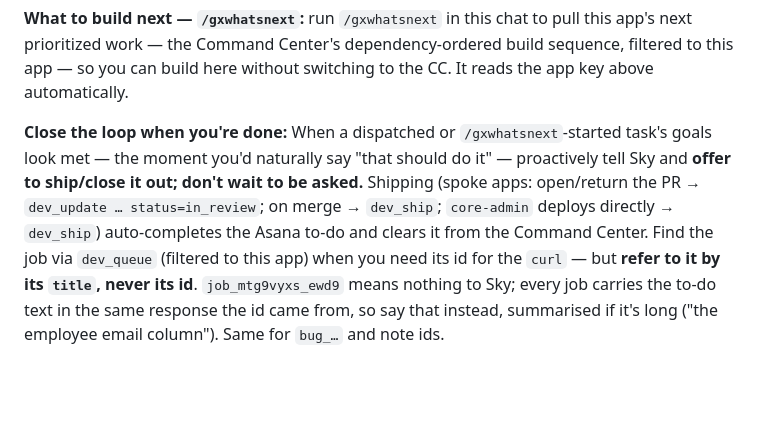
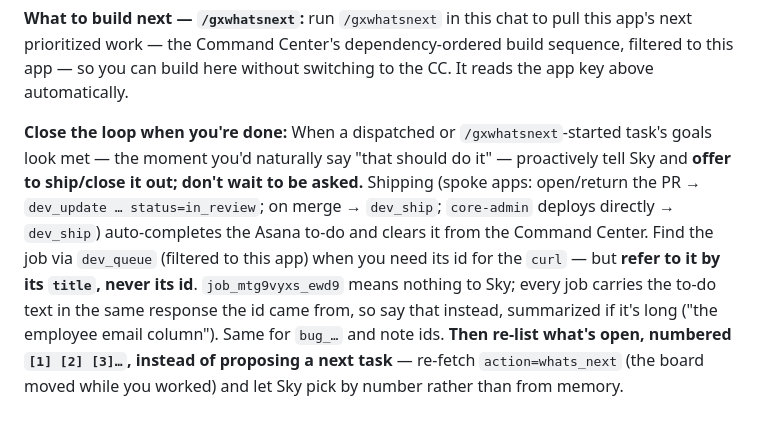
Before and after one commit to greencrosscanna/greencross-price-cards, a Markdown page: CLAUDE.md, the part around the change. Rendered like a GitHub page; blank space fills up the shorter version.

Commit message:
Close-out re-lists the open items numbered; American English in the docs
Two doc changes, both landing on the same close-the-loop paragraph, so they
share a commit.

1. Sky: "instead of asking if i want to proceed with a random task, re-list the
   open items with [N] so i can select what's next by number and not memory."
   The paragraph now says to re-fetch whats_next after shipping and present one
   continuous numbered list, rather than a chat proposing whatever it happened
   to notice. Full rule in gx-theme's commands/_closeout.md, carried by
   /gxwhatsnext and /gxbrain.

2. Sky: "I'm not British, I don't know why some spoke chats are migrating to
   that form of English." Right, and the drift is ours — summarise, authorised,
   behaviour, colour, modelling, whilst had accumulated across the docs, each
   session copying the last one's spelling. Markdown prose only; code is
   deliberately untouched, since an identifier or CSS class spelled the British
   way is a NAME and renaming names to fix a spelling breaks things. The rule
   lives in ~/.claude/CLAUDE.md beside the plain-English reporting rule — one
   home, so it can't rot in half the repos.

Co-Authored-By: Claude Opus 5 <noreply@anthropic.com>

```diff
--- a/CLAUDE.md
+++ b/CLAUDE.md
@@ -58,4 +58,4 @@ local hardcode is offline fallback only) — don't re-hardcode store names; CC e
 
 **What to build next — `/gxwhatsnext`:** run `/gxwhatsnext` in this chat to pull this app's next prioritized work — the Command Center's dependency-ordered build sequence, filtered to this app — so you can build here without switching to the CC. It reads the app key above automatically.
 
-**Close the loop when you're done:** When a dispatched or `/gxwhatsnext`-started task's goals look met — the moment you'd naturally say "that should do it" — proactively tell Sky and **offer to ship/close it out; don't wait to be asked.** Shipping (spoke apps: open/return the PR → `dev_update … status=in_review`; on merge → `dev_ship`; `core-admin` deploys directly → `dev_ship`) auto-completes the Asana to-do and clears it from the Command Center. Find the job via `dev_queue` (filtered to this app) when you need its id for the `curl` — but **refer to it by its `title`, never its id**. `job_mtg9vyxs_ewd9` means nothing to Sky; every job carries the to-do text in the same response the id came from, so say that instead, summarised if it's long ("the employee email column"). Same for `bug_…` and note ids.
+**Close the loop when you're done:** When a dispatched or `/gxwhatsnext`-started task's goals look met — the moment you'd naturally say "that should do it" — proactively tell Sky and **offer to ship/close it out; don't wait to be asked.** Shipping (spoke apps: open/return the PR → `dev_update … status=in_review`; on merge → `dev_ship`; `core-admin` deploys directly → `dev_ship`) auto-completes the Asana to-do and clears it from the Command Center. Find the job via `dev_queue` (filtered to this app) when you need its id for the `curl` — but **refer to it by its `title`, never its id**. `job_mtg9vyxs_ewd9` means nothing to Sky; every job carries the to-do text in the same response the id came from, so say that instead, summarized if it's long ("the employee email column"). Same for `bug_…` and note ids. **Then re-list what's open, numbered `[1] [2] [3]…`, instead of proposing a next task** — re-fetch `action=whats_next` (the board moved while you worked) and let Sky pick by number rather than from memory.
```
